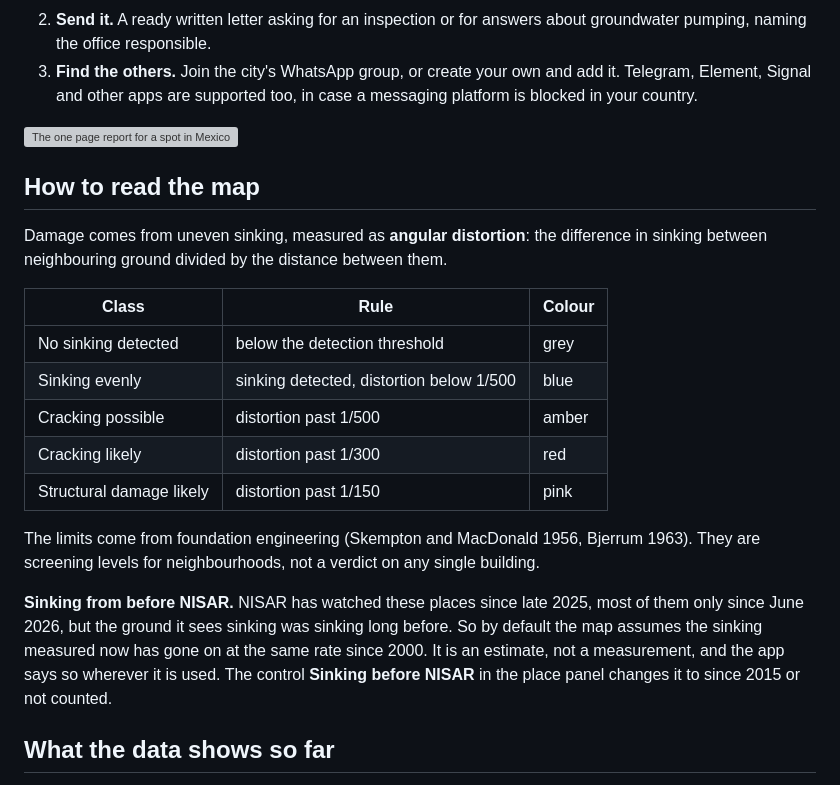
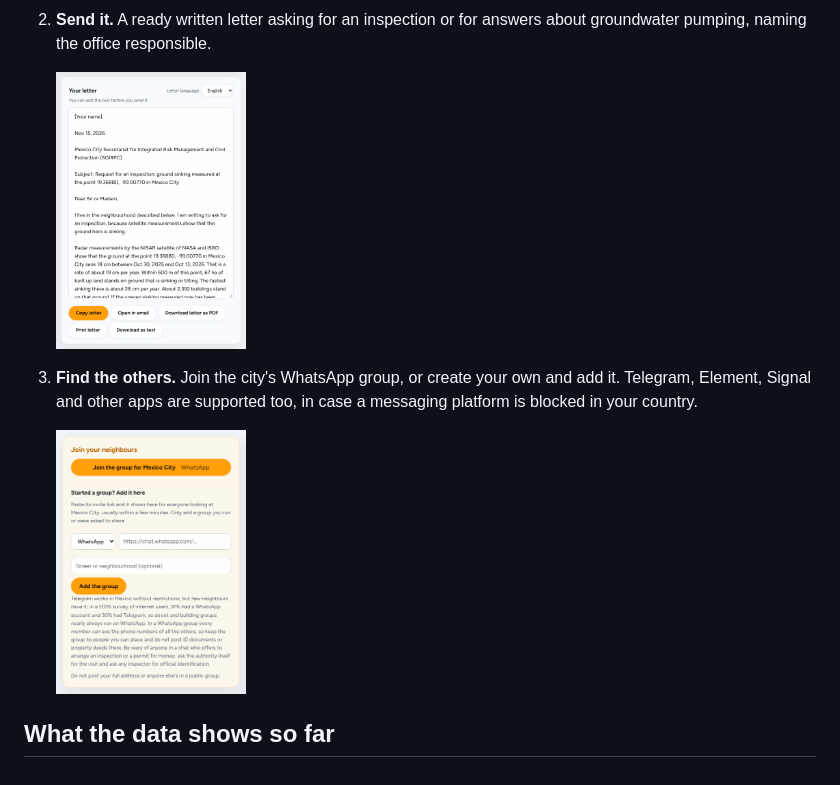
Before and after one commit to Ottitsch/nasa-space-apps, a Markdown page: README.md, the part around one of its changes. Drawn GitHub-style; pictures changed too: docs/groups-mexico-city.png (added), docs/letter-mexico-city.png (added); grey boxes are pictures that could not be loaded.

Commit message:
add small screenshots per take action step, drop how to read the map
Co-Authored-By: Claude Fable 5.2 <noreply@anthropic.com>
Claude-Session: https://claude.ai/code/session_019V22Ndw5MA1FMi4X4c14Cj

```diff
--- a/README.md
+++ b/README.md
@@ -28,35 +31,13 @@ downloaded from NASA and run through the same pipeline.
 2. **Send it.** A ready written letter asking for an inspection or for
    answers about groundwater pumping, naming the office responsible.
+
+   <img src="docs/letter-mexico-city.png" width="25%" alt="The ready written letter for a spot in Mexico City">
+
 3. **Find the others.** Join the city's WhatsApp group, or create your own
    and add it. Telegram, Element, Signal and other apps are supported too, in
    case a messaging platform is blocked in your country.
 
-![The one page report for a spot in Mexico City](docs/report-mexico-city.png)
-
-## How to read the map
-
-Damage comes from uneven sinking, measured as **angular distortion**: the
-difference in sinking between neighbouring ground divided by the distance
-between them.
-
-| Class | Rule | Colour |
-| --- | --- | --- |
-| No sinking detected | below the detection threshold | grey |
-| Sinking evenly | sinking detected, distortion below 1/500 | blue |
-| Cracking possible | distortion past 1/500 | amber |
-| Cracking likely | distortion past 1/300 | red |
-| Structural damage likely | distortion past 1/150 | pink |
-
-The limits come from foundation engineering (Skempton and MacDonald 1956,
-Bjerrum 1963). They are screening levels for neighbourhoods, not a verdict on
-any single building.
-
-**Sinking from before NISAR.** NISAR has watched these places since late 2025,
-most of them only since June 2026, but the ground it sees sinking was sinking
-long before. So by default the map assumes the sinking measured now has gone
-on at the same rate since 2000. It is an estimate, not a measurement, and the
-app says so wherever it is used. The control **Sinking before NISAR** in the
-place panel changes it to since 2015 or not counted.
+   <img src="docs/groups-mexico-city.png" width="25%" alt="Joining or adding a neighbourhood group for Mexico City">
 
 ## What the data shows so far
 
```
Also changed, not shown: other parts of README.md (+3 -0 lines).
